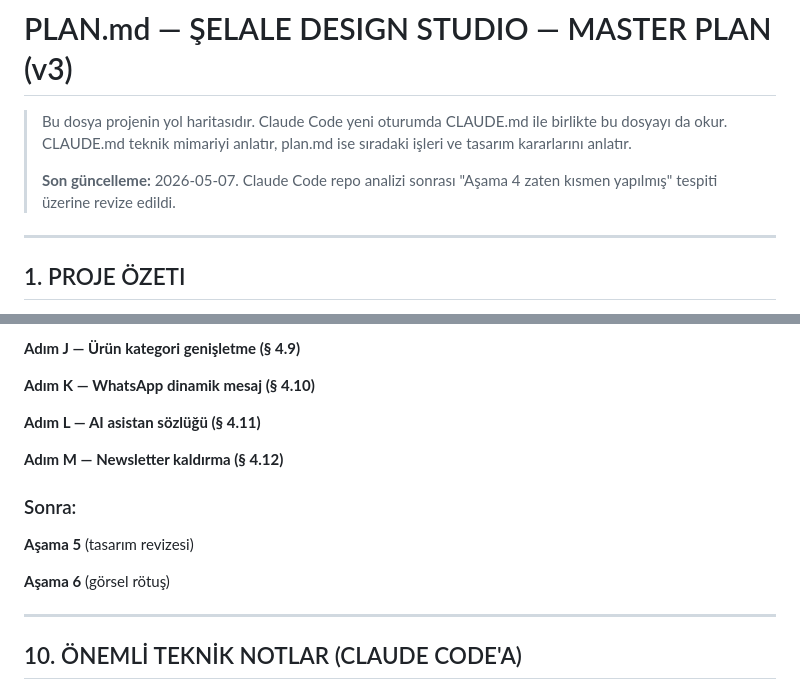
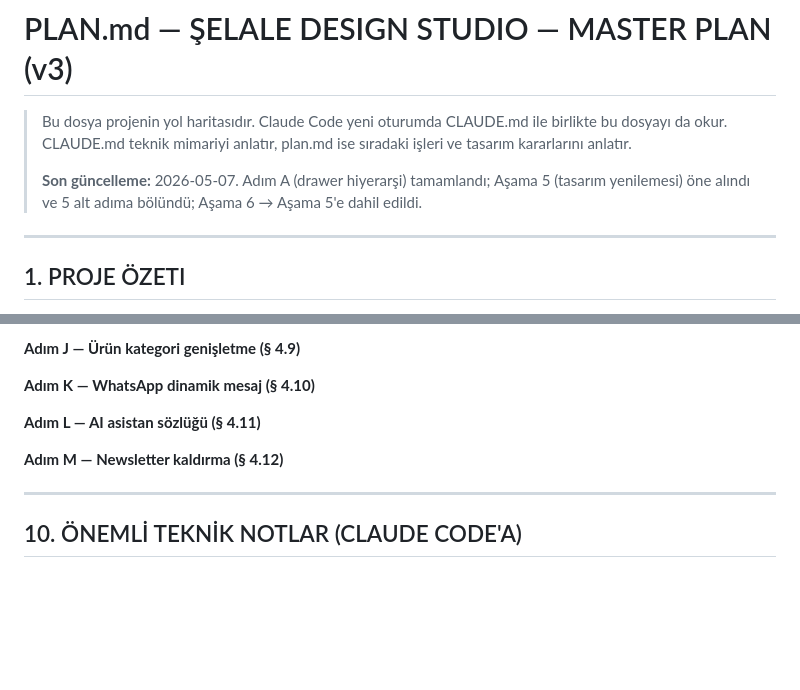
Before and after one commit to aiakliselim-AI/selale-design-studio, a Markdown page: plan.md, 2 parts joined by grey strips. Rendered like a GitHub page; blank space fills up the shorter version.

```diff
--- a/plan.md
+++ b/plan.md
@@ -5,8 +5,9 @@
 > mimariyi anlatır, plan.md ise sıradaki işleri ve tasarım
 > kararlarını anlatır.
 >
-> **Son güncelleme:** 2026-05-07. Claude Code repo analizi sonrası
-> "Aşama 4 zaten kısmen yapılmış" tespiti üzerine revize edildi.
+> **Son güncelleme:** 2026-05-07. Adım A (drawer hiyerarşi) tamamlandı;
+> Aşama 5 (tasarım yenilemesi) öne alındı ve 5 alt adıma bölündü;
+> Aşama 6 → Aşama 5'e dahil edildi.
 
 ---
 
@@ -367,12 +428,6 @@ Referans: https://www.monicavinader.com/es/
 
 **Adım M — Newsletter kaldırma (§ 4.12)**
 
-### Sonra:
-
-**Aşama 5** (tasarım revizesi)
-
-**Aşama 6** (görsel rötuş)
-
 ---
 
 ## 10. ÖNEMLİ TEKNİK NOTLAR (CLAUDE CODE'A)
```
Also changed, not shown: other parts of plan.md (+100 -40 lines).
